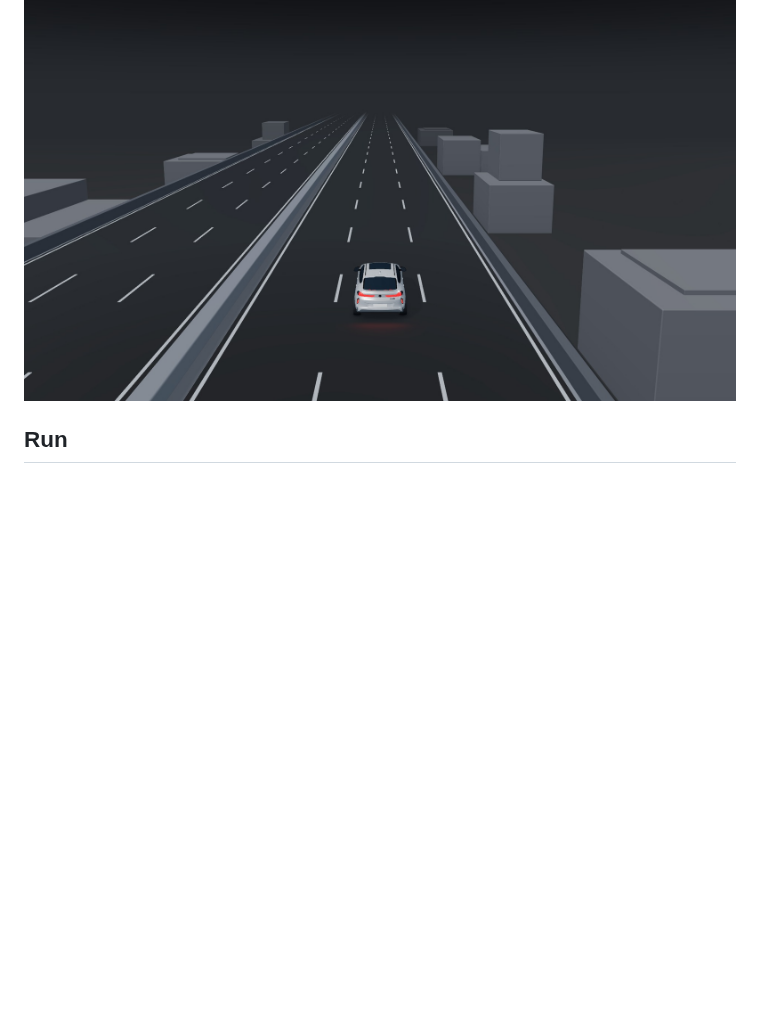
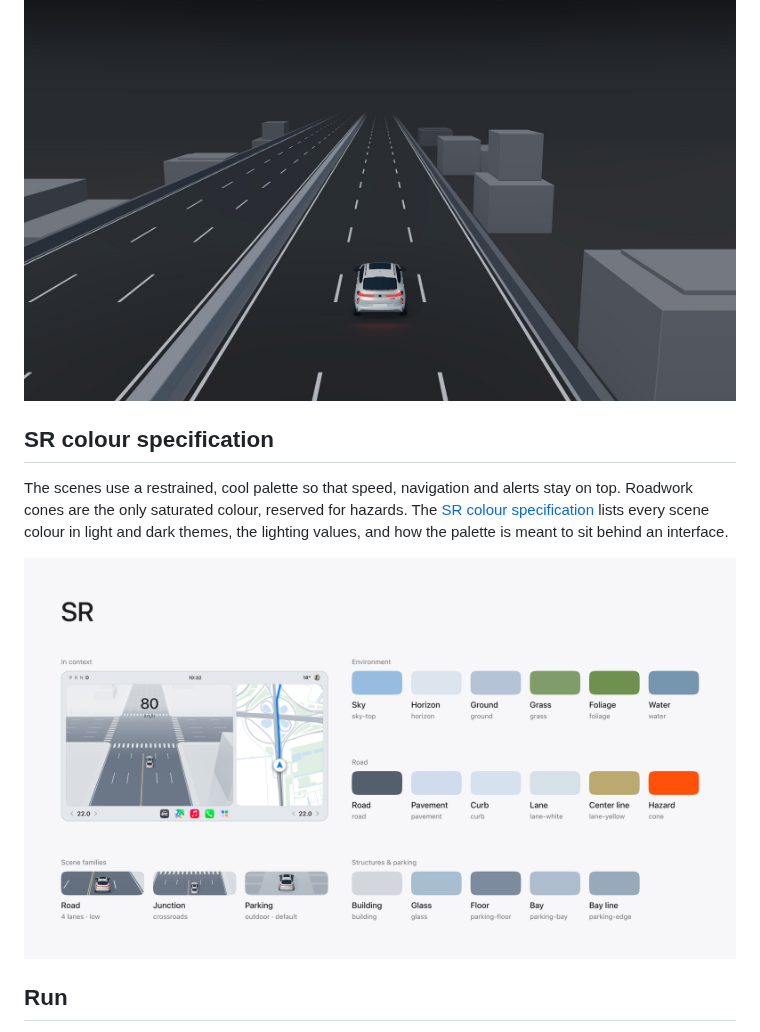
Before and after one commit to Paxton0209/DriveScene-Studio, a Markdown page: README.md, the part around the change. Rendered like a GitHub page; pictures changed too: docs/sr-color-light.png (added); blank space fills up the shorter version.

```diff
--- a/README.md
+++ b/README.md
@@ -45,6 +45,12 @@ Options follow the selected scenario. Light and dark modes provide visual themes
 
 ![DriveScene Studio — current elevated road, dark mode](preview-v0.17.9.jpg)
 
+## SR colour specification
+
+The scenes use a restrained, cool palette so that speed, navigation and alerts stay on top. Roadwork cones are the only saturated colour, reserved for hazards. The [SR colour specification](docs/SR-COLOR.md) lists every scene colour in light and dark themes, the lighting values, and how the palette is meant to sit behind an interface.
+
+![SR colour board, light theme](docs/sr-color-light.png)
+
 ## Run
 
 The checked-in `app.bundle.js` is ready to use. Serve this folder with any static web server. For example, run `python3 -m http.server 8000` and open http://localhost:8000. Do not open index.html using a file URL.
```
Also changed, not shown: docs/SR-COLOR.md (added, +110 -0 lines), docs/sr-color-dark.png (added).
